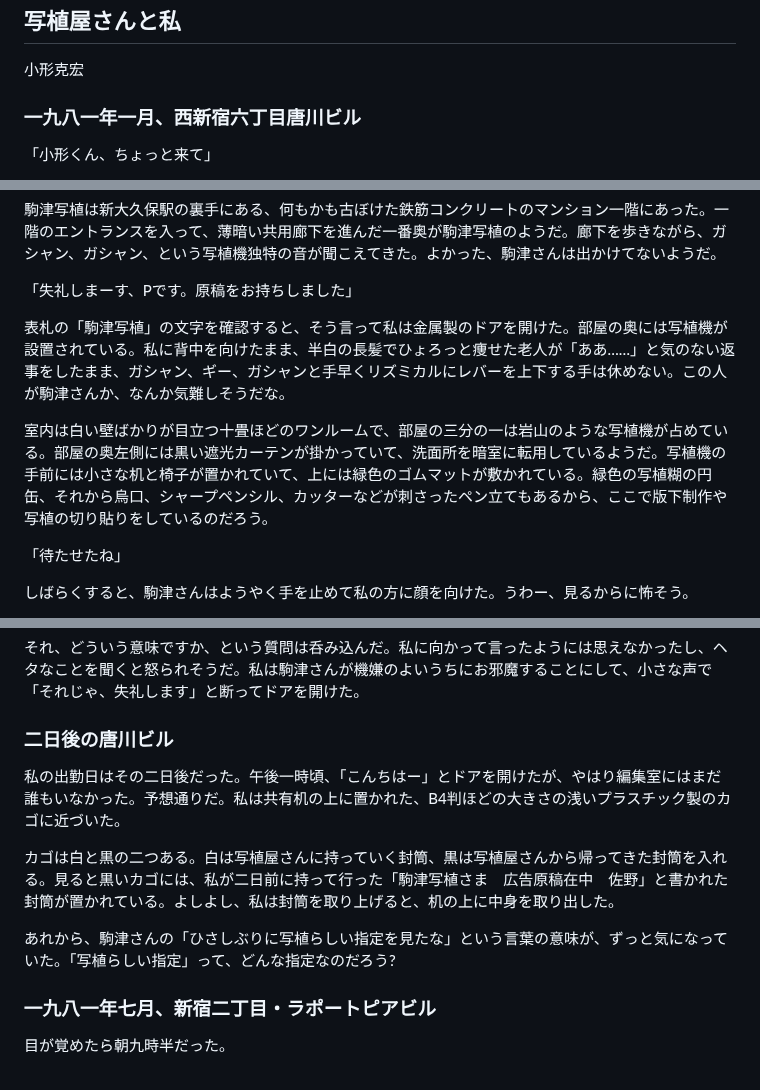
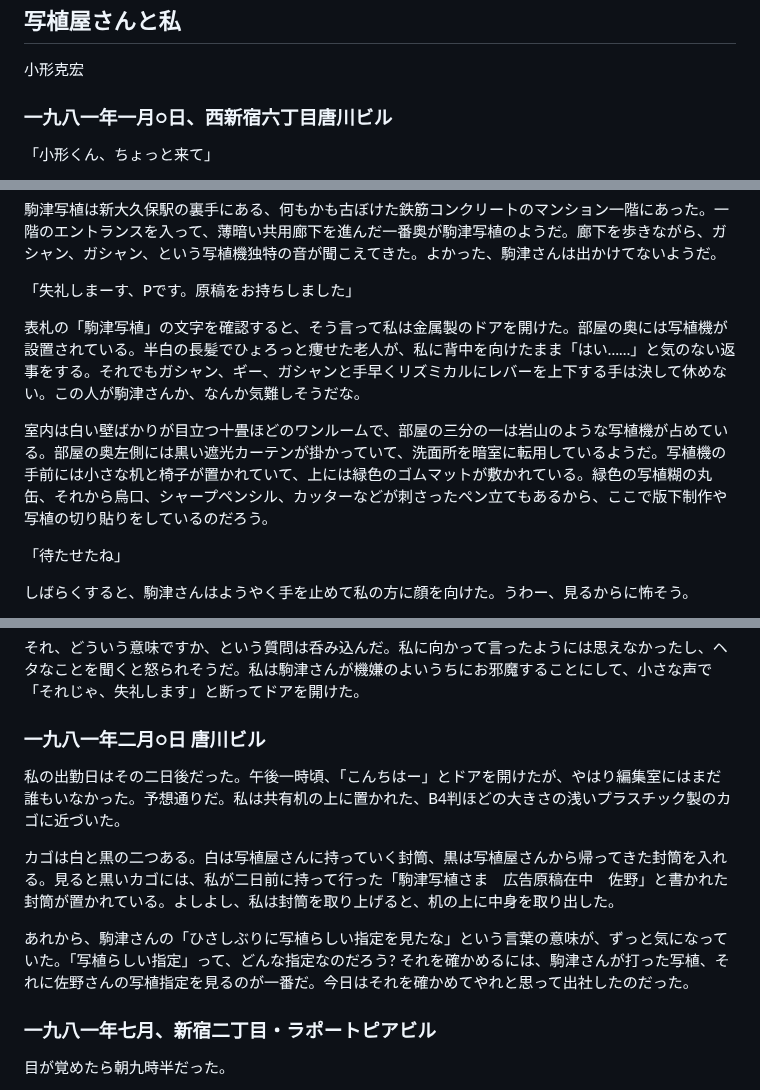
Before and after one commit to ogwata/tategumi, a Markdown page: syasyokuya.md, 3 parts joined by grey strips. GitHub-like rendering.

```diff
--- a/syasyokuya.md
+++ b/syasyokuya.md
@@ -15,7 +15,7 @@ lang: 'ja'
 
 </div>
 
-### 一九八一年一月、西新宿六丁目唐川ビル
+### 一九八一年一月○日、西新宿六丁目唐川ビル
 
 「小形くん、ちょっと来て」
 
@@ -143,9 +143,9 @@ lang: 'ja'
 
 「失礼しまーす、<span style="text-combine-upright: all">P</span>です。原稿をお持ちしました」
 
-表札の「駒津写植」の文字を確認すると、そう言って私は金属製のドアを開けた。部屋の奥には写植機が設置されている。私に背中を向けたまま、半白の長髪でひょろっと痩せた老人が「ああ……」と気のない返事をしたまま、ガシャン、ギー、ガシャンと手早くリズミカルにレバーを上下する手は休めない。この人が駒津さんか、なんか気難しそうだな。
+表札の「駒津写植」の文字を確認すると、そう言って私は金属製のドアを開けた。部屋の奥には写植機が設置されている。半白の長髪でひょろっと痩せた老人が、私に背中を向けたまま「はい……」と気のない返事をする。それでもガシャン、ギー、ガシャンと手早くリズミカルにレバーを上下する手は決して休めない。この人が駒津さんか、なんか気難しそうだな。
 
-室内は白い壁ばかりが目立つ十畳ほどのワンルームで、部屋の三分の一は岩山のような写植機が占めている。部屋の奥左側には黒い遮光カーテンが掛かっていて、洗面所を暗室に転用しているようだ。写植機の手前には小さな机と椅子が置かれていて、上には緑色のゴムマットが敷かれている。緑色の写植糊の円缶、それから烏口、シャープペンシル、カッターなどが刺さったペン立てもあるから、ここで版下制作や写植の切り貼りをしているのだろう。
+室内は白い壁ばかりが目立つ十畳ほどのワンルームで、部屋の三分の一は岩山のような写植機が占めている。部屋の奥左側には黒い遮光カーテンが掛かっていて、洗面所を暗室に転用しているようだ。写植機の手前には小さな机と椅子が置かれていて、上には緑色のゴムマットが敷かれている。緑色の写植糊の丸缶、それから烏口、シャープペンシル、カッターなどが刺さったペン立てもあるから、ここで版下制作や写植の切り貼りをしているのだろう。
 
 「待たせたね」
 
@@ -159,13 +159,13 @@ lang: 'ja'
 
 それ、どういう意味ですか、という質問は呑み込んだ。私に向かって言ったようには思えなかったし、ヘタなことを聞くと怒られそうだ。私は駒津さんが機嫌のよいうちにお邪魔することにして、小さな声で「それじゃ、失礼します」と断ってドアを開けた。
 
-### 二日後の唐川ビル
+### 一九八一年二月○日 唐川ビル
 
 私の出勤日はその二日後だった。午後一時頃、「こんちはー」とドアを開けたが、やはり編集室にはまだ誰もいなかった。予想通りだ。私は共有机の上に置かれた、<span style="text-combine-upright: all">B</span><span style="text-combine-upright: all">4</span>判ほどの大きさの浅いプラスチック製のカゴに近づいた。
 
 カゴは白と黒の二つある。白は写植屋さんに持っていく封筒、黒は写植屋さんから帰ってきた封筒を入れる。見ると黒いカゴには、私が二日前に持って行った「駒津写植さま　広告原稿在中　佐野」と書かれた封筒が置かれている。よしよし、私は封筒を取り上げると、机の上に中身を取り出した。
 
-あれから、駒津さんの「ひさしぶりに写植らしい指定を見たな」という言葉の意味が、ずっと気になっていた。「写植らしい指定」って、どんな指定なのだろう<span style="text-combine-upright: all">?</span>
+あれから、駒津さんの「ひさしぶりに写植らしい指定を見たな」という言葉の意味が、ずっと気になっていた。「写植らしい指定」って、どんな指定なのだろう<span style="text-combine-upright: all">?</span> それを確かめるには、駒津さんが打った写植、それに佐野さんの写植指定を見るのが一番だ。今日はそれを確かめてやれと思って出社したのだった。
 
 
 
```
Also changed, not shown: other parts of syasyokuya.md (+4 -4 lines).
